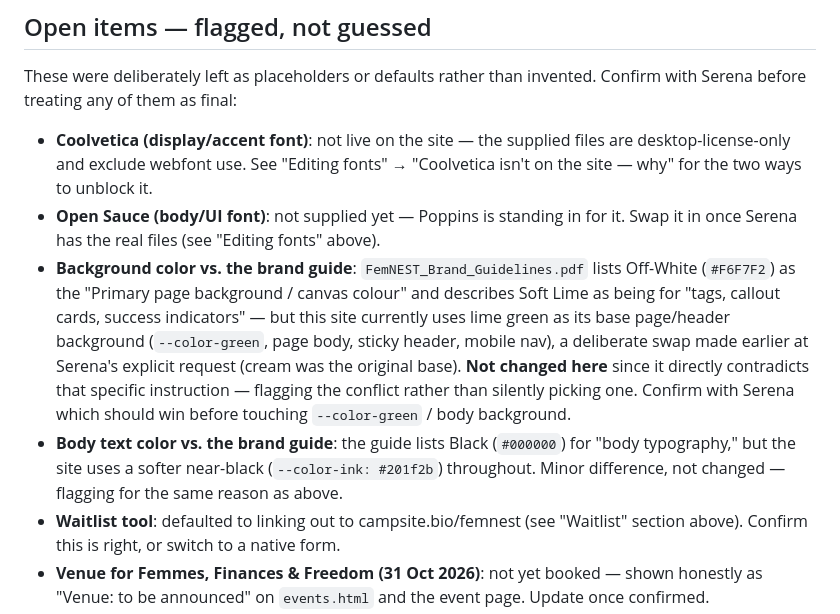
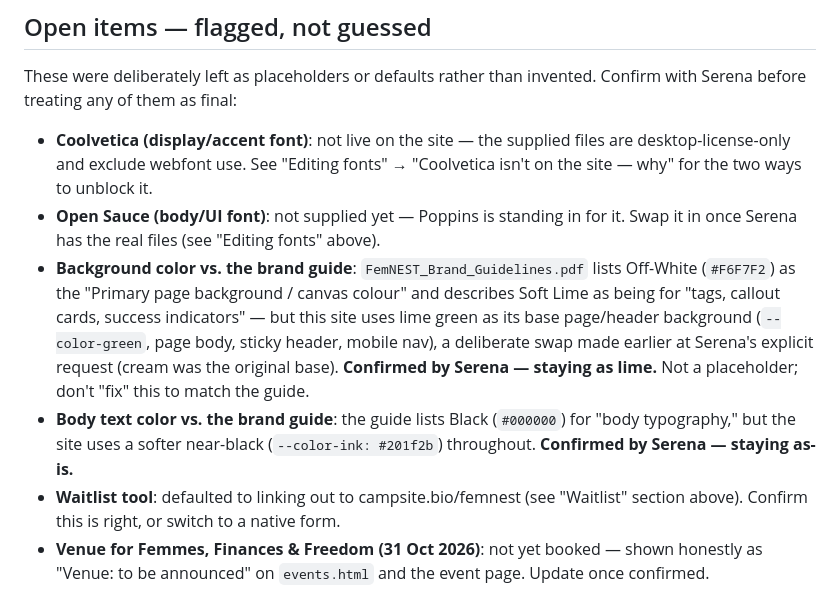
Before and after one commit to serenakg/FNsocial, a Markdown page: femnest-site/README.md, the part around the change. GitHub-like rendering.

Commit message:
Confirm lime background and ink body text stay as-is
Serena confirmed both brand-guide discrepancies flagged in the previous
commit (off-white vs. lime page background, black vs. ink body text)
are intentional — marking them resolved in README rather than open.

```diff
--- a/femnest-site/README.md
+++ b/femnest-site/README.md
@@ -192,8 +192,8 @@ These were deliberately left as placeholders or defaults rather than invented. C
 
 - **Coolvetica (display/accent font)**: not live on the site — the supplied files are desktop-license-only and exclude webfont use. See "Editing fonts" → "Coolvetica isn't on the site — why" for the two ways to unblock it.
 - **Open Sauce (body/UI font)**: not supplied yet — Poppins is standing in for it. Swap it in once Serena has the real files (see "Editing fonts" above).
-- **Background color vs. the brand guide**: `FemNEST_Brand_Guidelines.pdf` lists Off-White (`#F6F7F2`) as the "Primary page background / canvas colour" and describes Soft Lime as being for "tags, callout cards, success indicators" — but this site currently uses lime green as its base page/header background (`--color-green`, page body, sticky header, mobile nav), a deliberate swap made earlier at Serena's explicit request (cream was the original base). **Not changed here** since it directly contradicts that specific instruction — flagging the conflict rather than silently picking one. Confirm with Serena which should win before touching `--color-green` / body background.
-- **Body text color vs. the brand guide**: the guide lists Black (`#000000`) for "body typography," but the site uses a softer near-black (`--color-ink: #201f2b`) throughout. Minor difference, not changed — flagging for the same reason as above.
+- **Background color vs. the brand guide**: `FemNEST_Brand_Guidelines.pdf` lists Off-White (`#F6F7F2`) as the "Primary page background / canvas colour" and describes Soft Lime as being for "tags, callout cards, success indicators" — but this site uses lime green as its base page/header background (`--color-green`, page body, sticky header, mobile nav), a deliberate swap made earlier at Serena's explicit request (cream was the original base). **Confirmed by Serena — staying as lime.** Not a placeholder; don't "fix" this to match the guide.
+- **Body text color vs. the brand guide**: the guide lists Black (`#000000`) for "body typography," but the site uses a softer near-black (`--color-ink: #201f2b`) throughout. **Confirmed by Serena — staying as-is.**
 - **Waitlist tool**: defaulted to linking out to campsite.bio/femnest (see "Waitlist" section above). Confirm this is right, or switch to a native form.
 - **Venue for Femmes, Finances & Freedom (31 Oct 2026)**: not yet booked — shown honestly as "Venue: to be announced" on `events.html` and the event page. Update once confirmed.
 - **Founder photo**: real photo now in place (see "Photography & imagery" above) — resolved.
```
